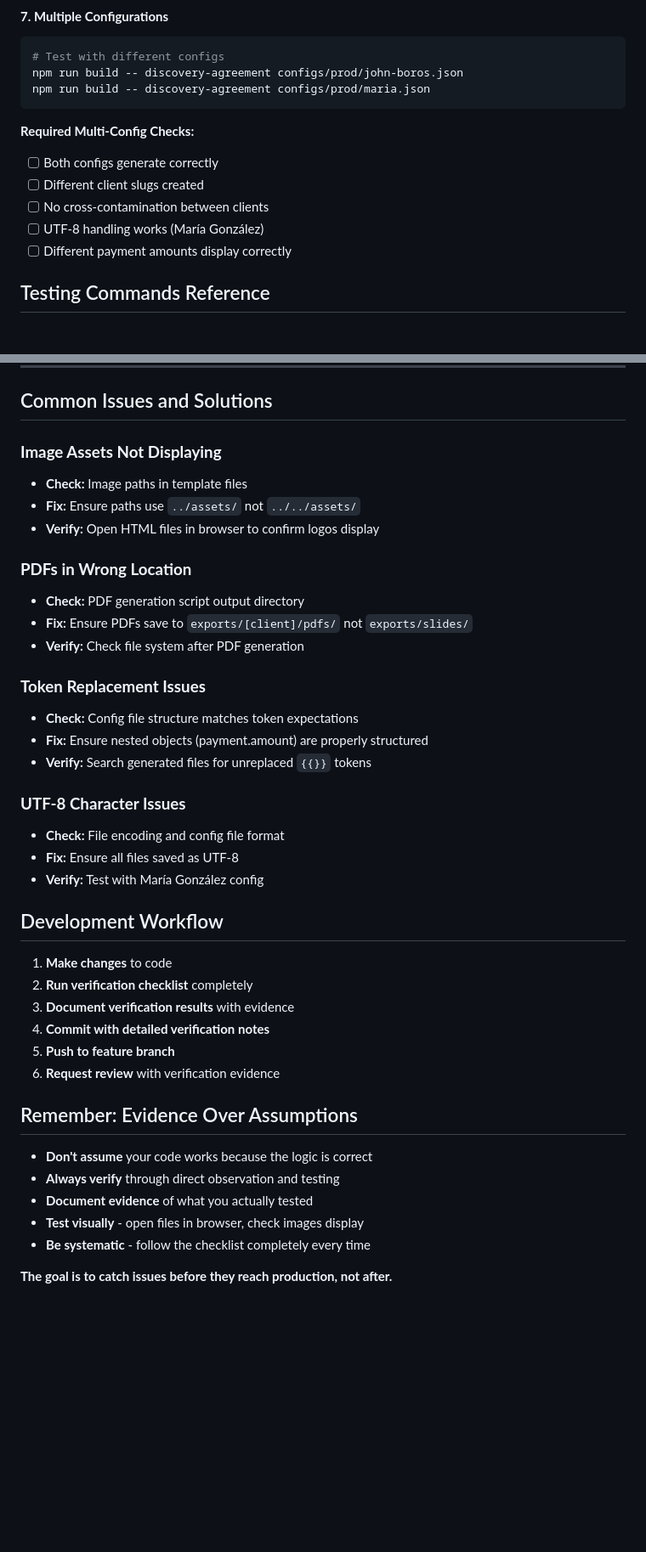
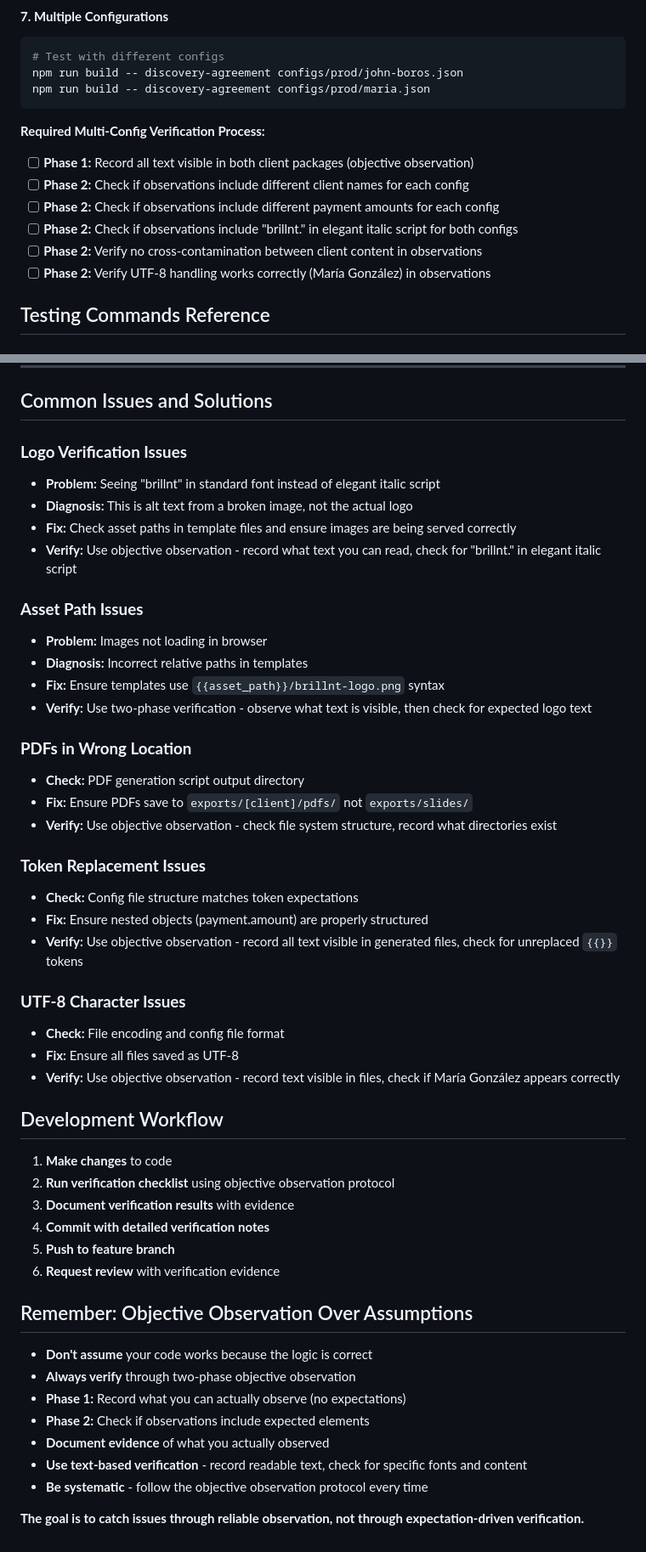
Before and after one commit to brillnt/brillnt-slide-templates, a Markdown page: CONTRIBUTING.md, 2 parts joined by grey strips. Shown: that part at 85% size. Rendered like a GitHub page; blank space fills up the shorter version.

````diff
--- a/CONTRIBUTING.md
+++ b/CONTRIBUTING.md
@@ -162,12 +168,13 @@ npm run build -- discovery-agreement configs/prod/john-boros.json
 npm run build -- discovery-agreement configs/prod/maria.json
 ```
 
-**Required Multi-Config Checks:**
-- [ ] Both configs generate correctly
-- [ ] Different client slugs created
-- [ ] No cross-contamination between clients
-- [ ] UTF-8 handling works (María González)
-- [ ] Different payment amounts display correctly
+**Required Multi-Config Verification Process:**
+- [ ] **Phase 1:** Record all text visible in both client packages (objective observation)
+- [ ] **Phase 2:** Check if observations include different client names for each config
+- [ ] **Phase 2:** Check if observations include different payment amounts for each config
+- [ ] **Phase 2:** Check if observations include "brillnt." in elegant italic script for both configs
+- [ ] **Phase 2:** Verify no cross-contamination between client content in observations
+- [ ] **Phase 2:** Verify UTF-8 handling works correctly (María González) in observations
 
 ## Testing Commands Reference
 
@@ -288,41 +297,50 @@ Your expectations contaminate your observations. Force objectivity by observing
 
 ## Common Issues and Solutions
 
-### **Image Assets Not Displaying**
-- **Check:** Image paths in template files
-- **Fix:** Ensure paths use `../assets/` not `../../assets/`
-- **Verify:** Open HTML files in browser to confirm logos display
+### **Logo Verification Issues**
+- **Problem:** Seeing "brillnt" in standard font instead of elegant italic script
+- **Diagnosis:** This is alt text from a broken image, not the actual logo
+- **Fix:** Check asset paths in template files and ensure images are being served correctly
+- **Verify:** Use objective observation - record what text you can read, check for "brillnt." in elegant italic script
+
+### **Asset Path Issues**
+- **Problem:** Images not loading in browser
+- **Diagnosis:** Incorrect relative paths in templates
+- **Fix:** Ensure templates use `{{asset_path}}/brillnt-logo.png` syntax
+- **Verify:** Use two-phase verification - observe what text is visible, then check for expected logo text
 
 ### **PDFs in Wrong Location**
 - **Check:** PDF generation script output directory
 - **Fix:** Ensure PDFs save to `exports/[client]/pdfs/` not `exports/slides/`
-- **Verify:** Check file system after PDF generation
+- **Verify:** Use objective observation - check file system structure, record what directories exist
 
 ### **Token Replacement Issues**
 - **Check:** Config file structure matches token expectations
 - **Fix:** Ensure nested objects (payment.amount) are properly structured
-- **Verify:** Search generated files for unreplaced `{{}}` tokens
+- **Verify:** Use objective observation - record all text visible in generated files, check for unreplaced `{{}}` tokens
 
 ### **UTF-8 Character Issues**
 - **Check:** File encoding and config file format
 - **Fix:** Ensure all files saved as UTF-8
-- **Verify:** Test with María González config
+- **Verify:** Use objective observation - record text visible in files, check if María González appears correctly
 
 ## Development Workflow
 
 1. **Make changes** to code
-2. **Run verification checklist** completely
+2. **Run verification checklist** using objective observation protocol
 3. **Document verification results** with evidence
 4. **Commit with detailed verification notes**
 5. **Push to feature branch**
 6. **Request review** with verification evidence
 
-## Remember: Evidence Over Assumptions
+## Remember: Objective Observation Over Assumptions
 
 - **Don't assume** your code works because the logic is correct
-- **Always verify** through direct observation and testing
-- **Document evidence** of what you actually tested
-- **Test visually** - open files in browser, check images display
-- **Be systematic** - follow the checklist completely every time
+- **Always verify** through two-phase objective observation
+- **Phase 1:** Record what you can actually observe (no expectations)
+- **Phase 2:** Check if observations include expected elements
+- **Document evidence** of what you actually observed
+- **Use text-based verification** - record readable text, check for specific fonts and content
+- **Be systematic** - follow the objective observation protocol every time
 
-**The goal is to catch issues before they reach production, not after.**
+**The goal is to catch issues through reliable observation, not through expectation-driven verification.**
````
Also changed, not shown: other parts of CONTRIBUTING.md (+37 -29 lines).
